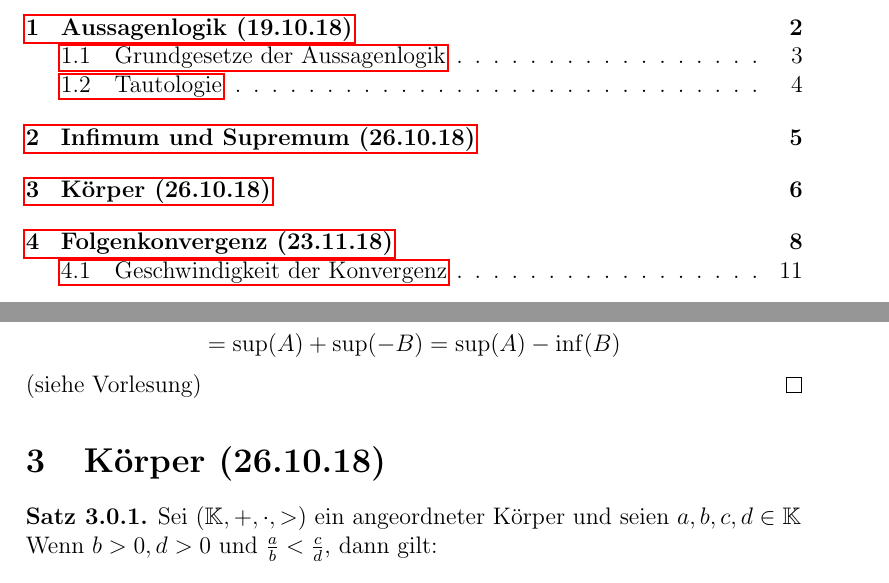
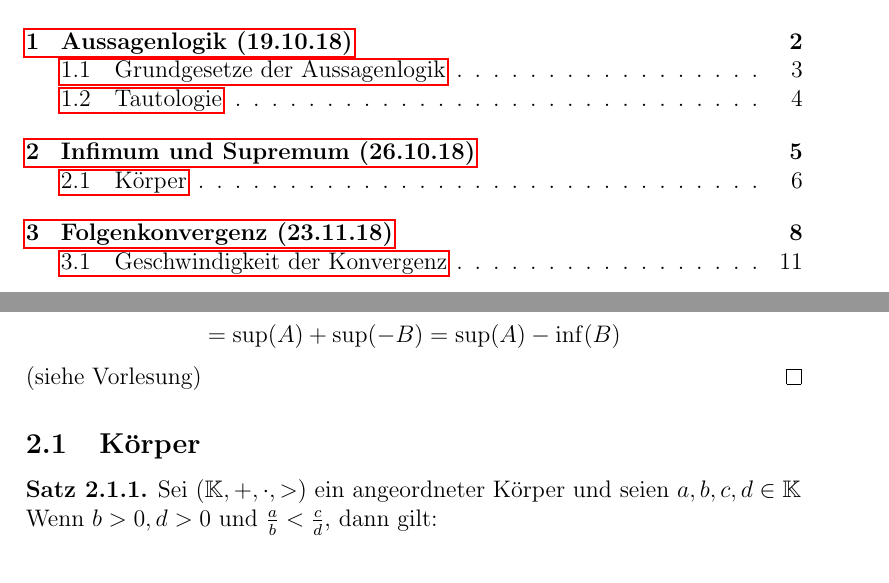
Before and after one commit to pavelzw/Analysis-I-Skript, a LaTeX document (ana1ü.tex): two parts of pages 2 and 7 of 27, joined at a grey line, cut so that both start at the same text. Compiled offline with pdfLaTeX.

Commit message:
Fehler behoben

```diff
--- a/ana1ü.tex
+++ b/ana1ü.tex
@@ -220,7 +220,7 @@
 		\[\sup(a-B) = \sup(A + (-B)) = \sup(A + C) = \sup(A) + \sup(C)\]
 		\[= \sup(A) + \sup(-B) = \sup(A) - \inf(B)\] (siehe Vorlesung)
 	\end{bew}
-	\section{Körper (26.10.18)}
+	\subsection{Körper}
 	\begin{satz}
 		Sei \((\K,+,\cdot, >)\) ein angeordneter Körper und seien \(a,b,c,d \in \K\)\\
 		Wenn \(b > 0, d > 0\) und \(\frac{a}{b} < \frac{c}{d}\), dann gilt:
```
